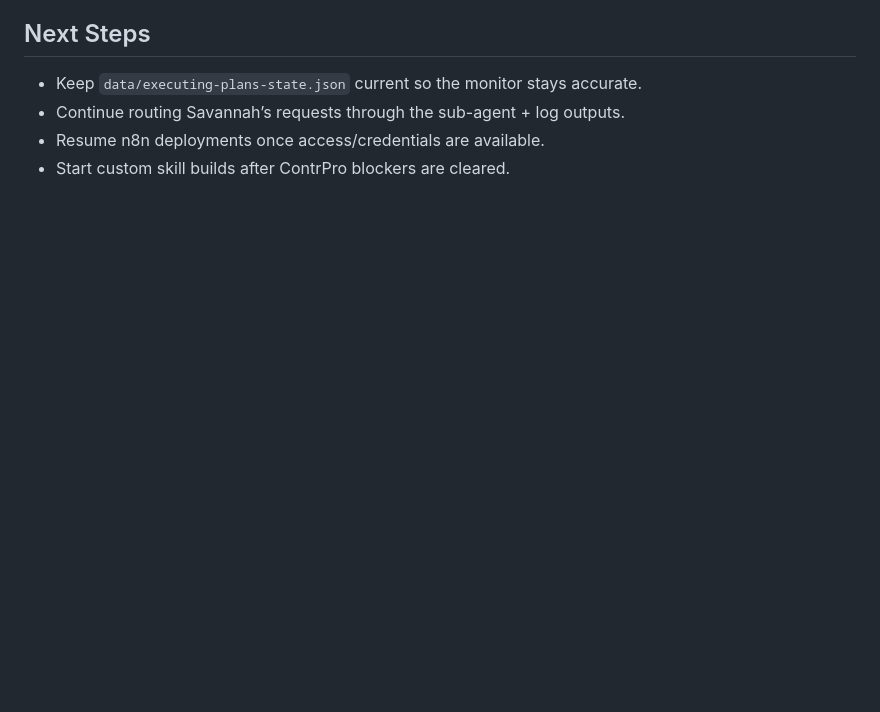
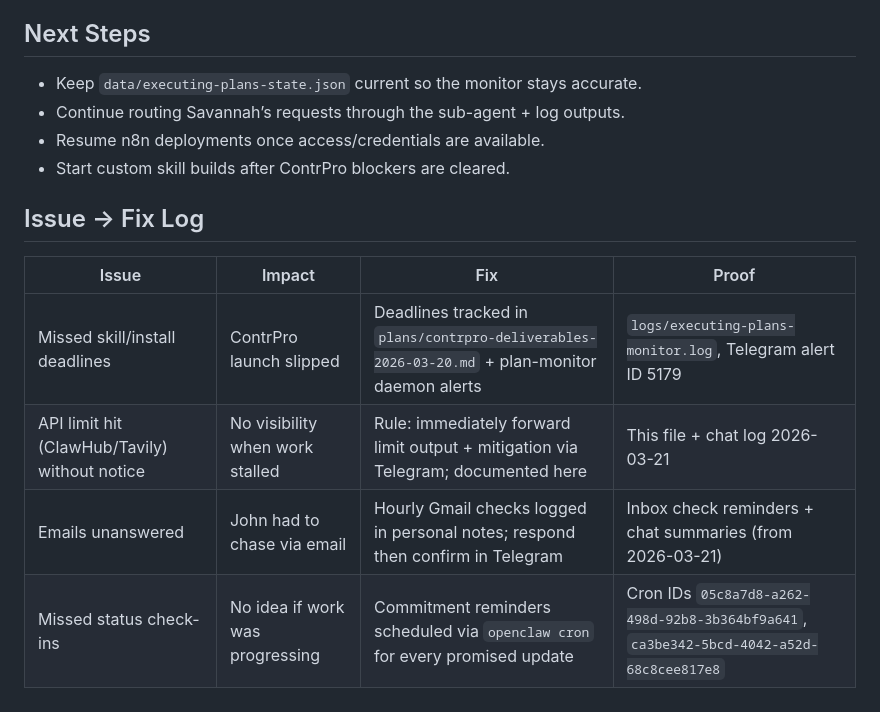
Before and after one commit to keithjohn87-ai/john-projects, a Markdown page: logs/current-agent-setup-2026-03-21.md, the part around the change. Rendered like a GitHub page; blank space fills up the shorter version.

Commit message:
docs: add issue fix log

```diff
--- a/logs/current-agent-setup-2026-03-21.md
+++ b/logs/current-agent-setup-2026-03-21.md
@@ -79,3 +79,11 @@ Snapshot of the active automation + skill stack as of Mar 21, 2026. Covers:
 - Continue routing Savannah’s requests through the sub-agent + log outputs.
 - Resume n8n deployments once access/credentials are available.
 - Start custom skill builds after ContrPro blockers are cleared.
+
+## Issue → Fix Log
+| Issue | Impact | Fix | Proof |
+| --- | --- | --- | --- |
+| Missed skill/install deadlines | ContrPro launch slipped | Deadlines tracked in `plans/contrpro-deliverables-2026-03-20.md` + plan-monitor daemon alerts | `logs/executing-plans-monitor.log`, Telegram alert ID 5179 |
+| API limit hit (ClawHub/Tavily) without notice | No visibility when work stalled | Rule: immediately forward limit output + mitigation via Telegram; documented here | This file + chat log 2026-03-21 |
+| Emails unanswered | John had to chase via email | Hourly Gmail checks logged in personal notes; respond then confirm in Telegram | Inbox check reminders + chat summaries (from 2026-03-21) |
+| Missed status check-ins | No idea if work was progressing | Commitment reminders scheduled via `openclaw cron` for every promised update | Cron IDs `05c8a7d8-a262-498d-92b8-3b364bf9a641`, `ca3be342-5bcd-4042-a52d-68c8cee817e8` |
```
